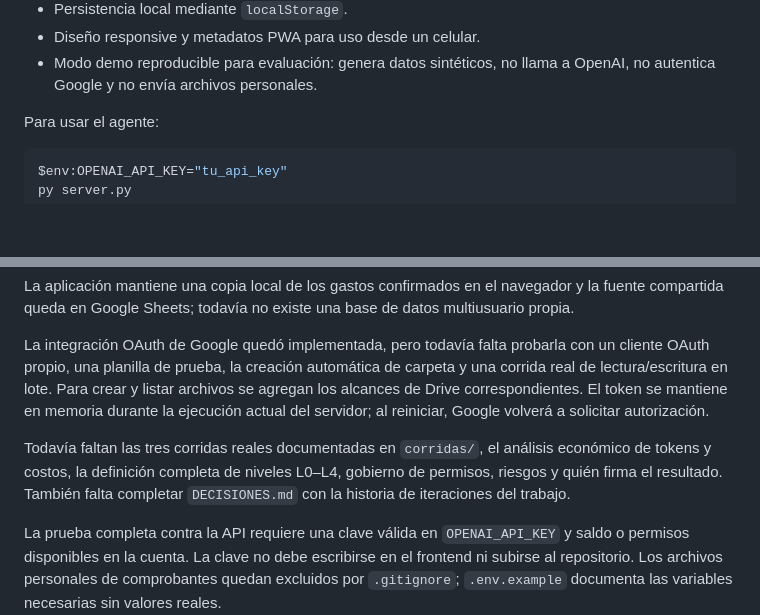
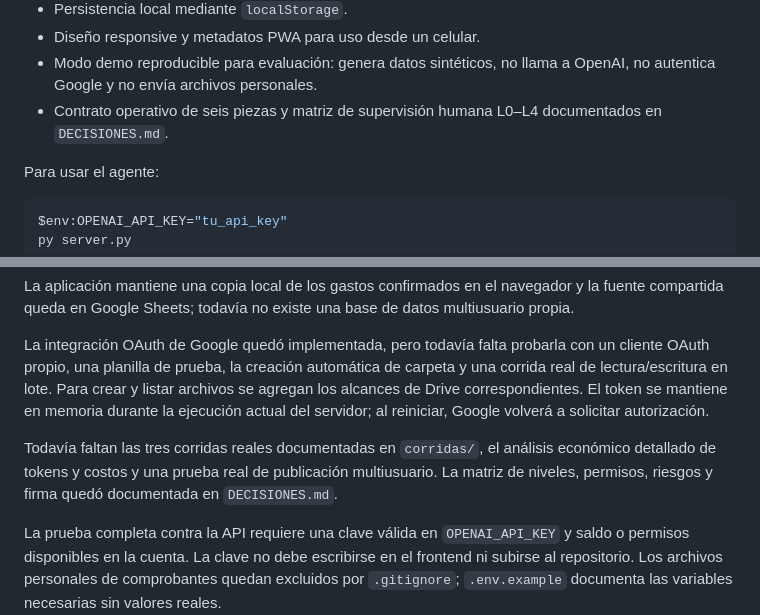
Before and after one commit to Jerexe1982/Trabajo-Final, a Markdown page: README.md, 2 parts joined by grey strips. Drawn GitHub-style; blank space fills up the shorter version.

Commit message:
Documenta contrato y niveles de supervisión

```diff
--- a/README.md
+++ b/README.md
@@ -77,6 +77,7 @@ Estos prompts también están guardados por separado en `prompts/system_prompt.m
 - Persistencia local mediante `localStorage`.
 - Diseño responsive y metadatos PWA para uso desde un celular.
 - Modo demo reproducible para evaluación: genera datos sintéticos, no llama a OpenAI, no autentica Google y no envía archivos personales.
+- Contrato operativo de seis piezas y matriz de supervisión humana L0–L4 documentados en `DECISIONES.md`.
 
 Para usar el agente:
 
@@ -116,7 +117,7 @@ La aplicación mantiene una copia local de los gastos confirmados en el navegado
 
 La integración OAuth de Google quedó implementada, pero todavía falta probarla con un cliente OAuth propio, una planilla de prueba, la creación automática de carpeta y una corrida real de lectura/escritura en lote. Para crear y listar archivos se agregan los alcances de Drive correspondientes. El token se mantiene en memoria durante la ejecución actual del servidor; al reiniciar, Google volverá a solicitar autorización.
 
-Todavía faltan las tres corridas reales documentadas en `corridas/`, el análisis económico de tokens y costos, la definición completa de niveles L0–L4, gobierno de permisos, riesgos y quién firma el resultado. También falta completar `DECISIONES.md` con la historia de iteraciones del trabajo.
+Todavía faltan las tres corridas reales documentadas en `corridas/`, el análisis económico detallado de tokens y costos y una prueba real de publicación multiusuario. La matriz de niveles, permisos, riesgos y firma quedó documentada en `DECISIONES.md`.
 
 La prueba completa contra la API requiere una clave válida en `OPENAI_API_KEY` y saldo o permisos disponibles en la cuenta. La clave no debe escribirse en el frontend ni subirse al repositorio. Los archivos personales de comprobantes quedan excluidos por `.gitignore`; `.env.example` documenta las variables necesarias sin valores reales.
 
```
Also changed, not shown: DECISIONES.md (added, +36 -0 lines).
